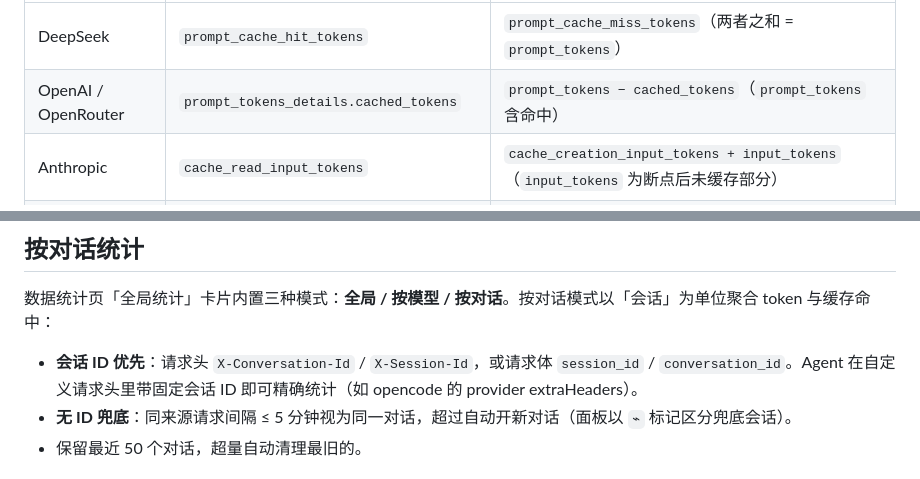
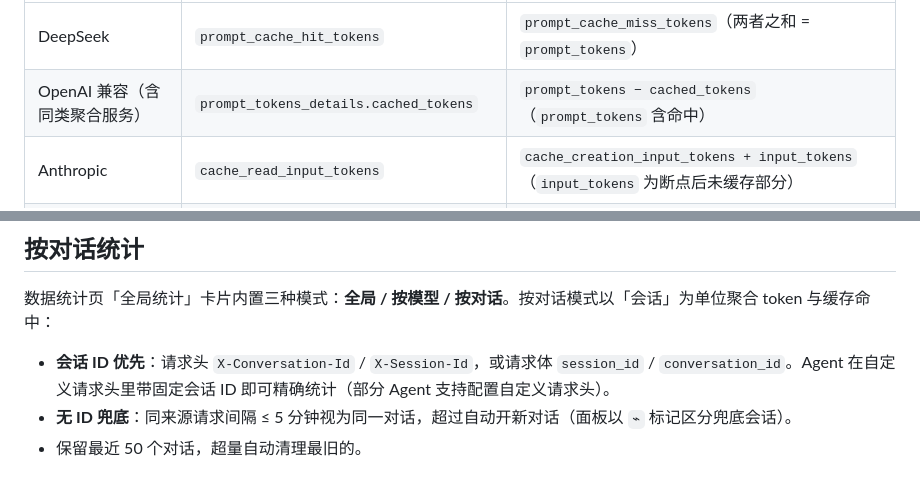
Before and after one commit to xiaomengxizzh/model-gate, a Markdown page: README.md, 2 parts joined by grey strips. Drawn GitHub-style.

Commit message:
docs(readme): 缓存字段表与示例措辞中性化，去除具体服务品牌名

```diff
--- a/README.md
+++ b/README.md
@@ -108,7 +108,7 @@
 | 上游协议 | 命中（hit） | 未命中（miss） |
 |---|---|---|
 | DeepSeek | `prompt_cache_hit_tokens` | `prompt_cache_miss_tokens`（两者之和 = `prompt_tokens`） |
-| OpenAI / OpenRouter | `prompt_tokens_details.cached_tokens` | `prompt_tokens − cached_tokens`（`prompt_tokens` 含命中） |
+| OpenAI 兼容（含同类聚合服务） | `prompt_tokens_details.cached_tokens` | `prompt_tokens − cached_tokens`（`prompt_tokens` 含命中） |
 | Anthropic | `cache_read_input_tokens` | `cache_creation_input_tokens + input_tokens`（`input_tokens` 为断点后未缓存部分） |
 | Gemini | `usageMetadata.cachedContentTokenCount` | `promptTokenCount − cachedContentTokenCount` |
 
@@ -120,7 +120,7 @@
 
 数据统计页「全局统计」卡片内置三种模式：**全局 / 按模型 / 按对话**。按对话模式以「会话」为单位聚合 token 与缓存命中：
 
-- **会话 ID 优先**：请求头 `X-Conversation-Id` / `X-Session-Id`，或请求体 `session_id` / `conversation_id`。Agent 在自定义请求头里带固定会话 ID 即可精确统计（如 opencode 的 provider extraHeaders）。
+- **会话 ID 优先**：请求头 `X-Conversation-Id` / `X-Session-Id`，或请求体 `session_id` / `conversation_id`。Agent 在自定义请求头里带固定会话 ID 即可精确统计（部分 Agent 支持配置自定义请求头）。
 - **无 ID 兜底**：同来源请求间隔 ≤ 5 分钟视为同一对话，超过自动开新对话（面板以 `⌁` 标记区分兜底会话）。
 - 保留最近 50 个对话，超量自动清理最旧的。
 
```
